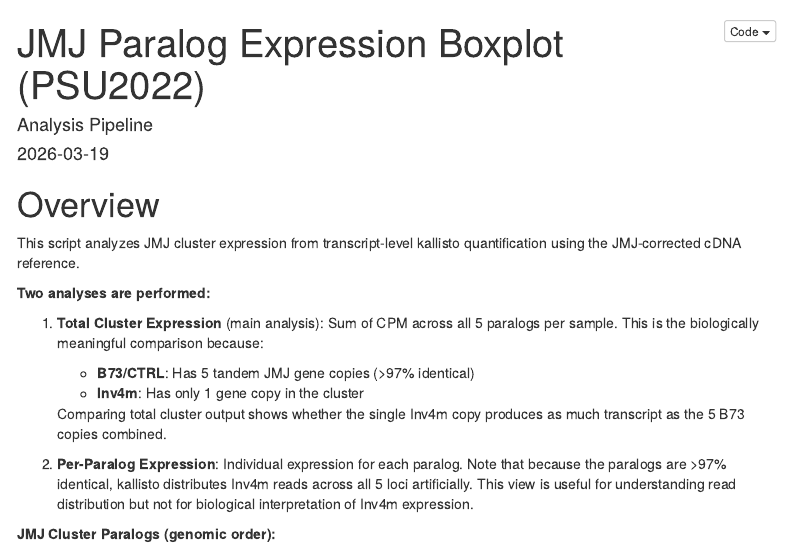
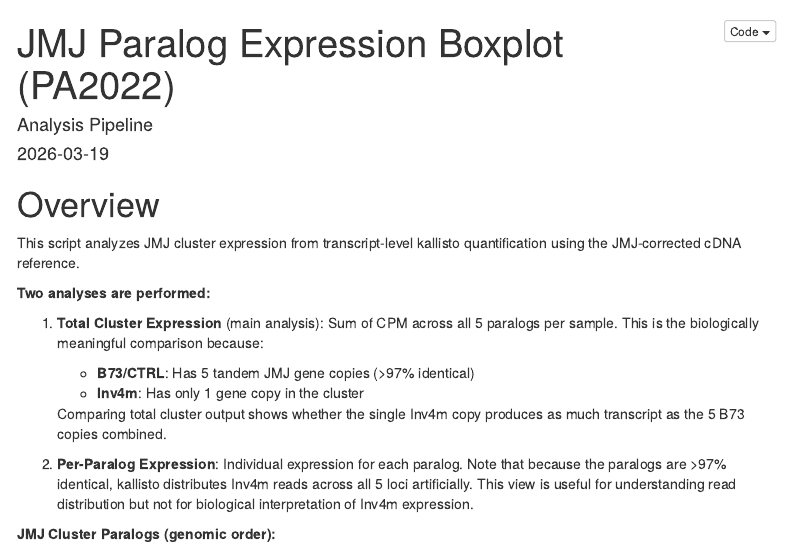
Before and after one commit to sawers-rellan-labs/inv4m, an R Markdown document (scripts/inversion_paper/jmj_paralog_expression_boxplot.Rmd): the page in a window 1100 px wide, from its top. Rendered offline with R 4.5, knitr and Pandoc, with nearby package versions; the code chunks are not run, so their results and figures are left out; menus at the side of the page are left out.

Commit message:
rename: PSU2022 → PA2022 in jmj_paralog_expression_boxplot.Rmd title
Co-Authored-By: Claude Opus 4.6 (1M context) <noreply@anthropic.com>

```diff
--- a/scripts/inversion_paper/jmj_paralog_expression_boxplot.Rmd
+++ b/scripts/inversion_paper/jmj_paralog_expression_boxplot.Rmd
@@ -1,5 +1,5 @@
 ---
-title: "JMJ Paralog Expression Boxplot (PSU2022)"
+title: "JMJ Paralog Expression Boxplot (PA2022)"
 author: "Analysis Pipeline"
 date: "`r Sys.Date()`"
 output:
```
